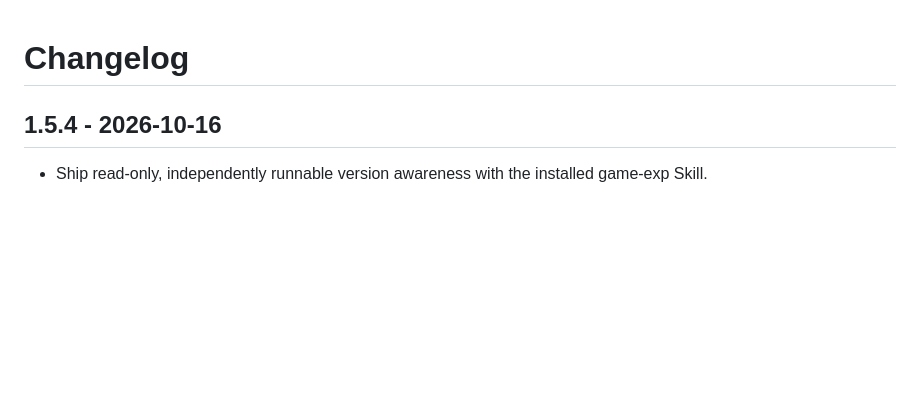
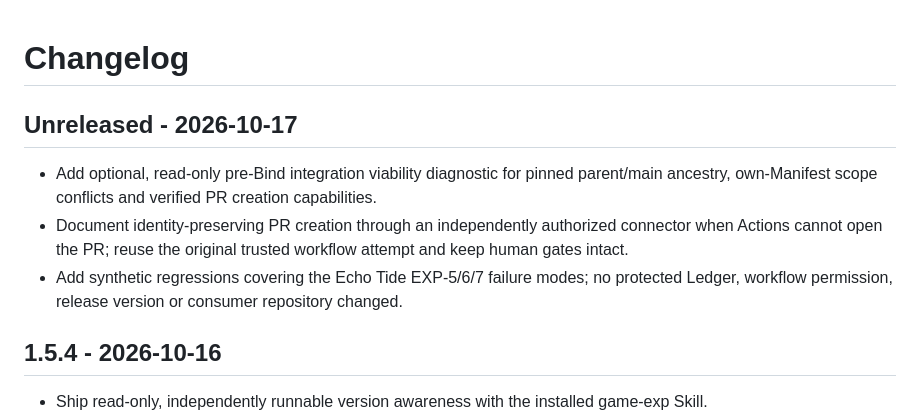
Before and after one commit to siskosun/game-exp, a Markdown page: CHANGELOG.md, the part around the change. Rendered like a GitHub page; blank space fills up the shorter version.

Commit message:
docs(game-exp): record unreleased optional preflight

```diff
--- a/CHANGELOG.md
+++ b/CHANGELOG.md
@@ -1,4 +1,10 @@
 # Changelog
+
+## Unreleased - 2026-10-17
+
+- Add optional, read-only pre-Bind integration viability diagnostic for pinned parent/main ancestry, own-Manifest scope conflicts and verified PR creation capabilities.
+- Document identity-preserving PR creation through an independently authorized connector when Actions cannot open the PR; reuse the original trusted workflow attempt and keep human gates intact.
+- Add synthetic regressions covering the Echo Tide EXP-5/6/7 failure modes; no protected Ledger, workflow permission, release version or consumer repository changed.
 
 ## 1.5.4 - 2026-10-16
 
```
